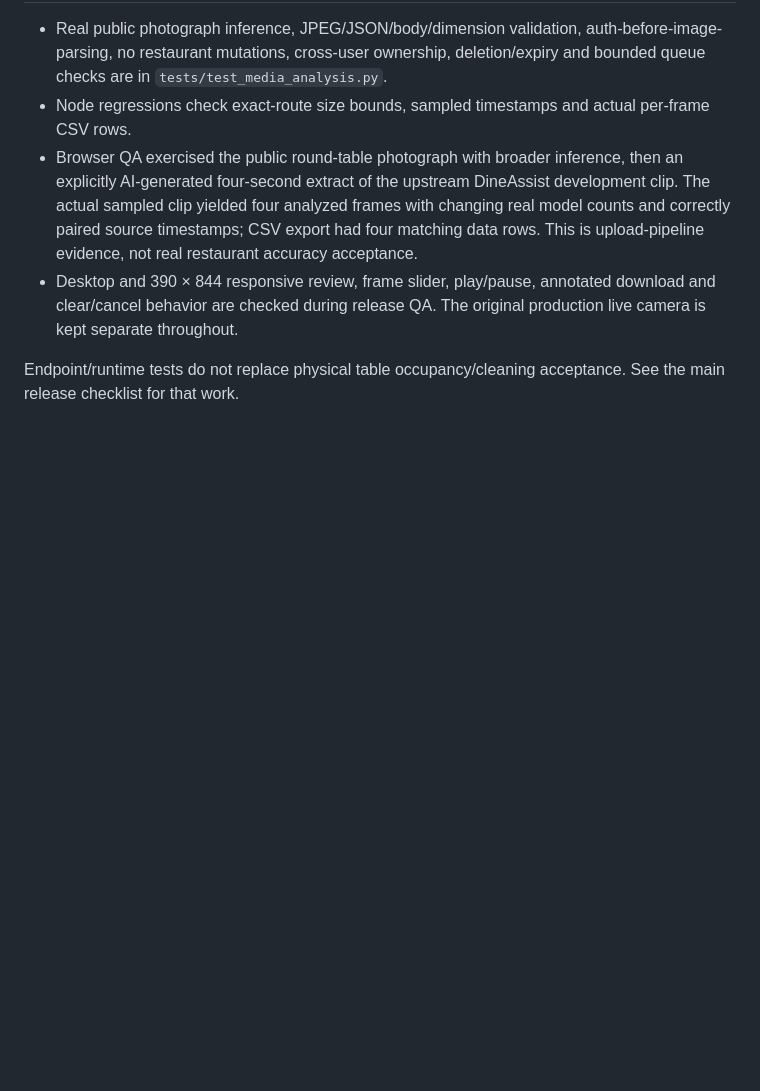
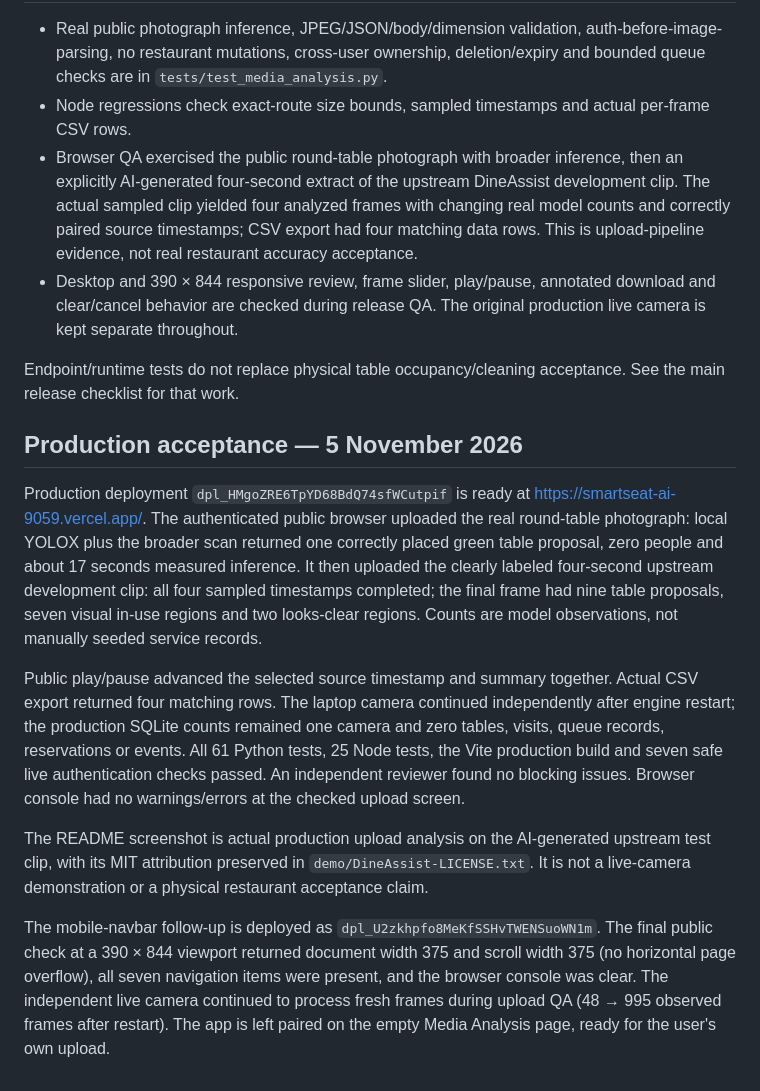
Before and after one commit to 9059Rohith/smartseat-ai, a Markdown page: docs/media-analysis.md, the part around the change. Drawn GitHub-style; blank space fills up the shorter version.

```diff
--- a/docs/media-analysis.md
+++ b/docs/media-analysis.md
@@ -26,3 +26,13 @@ Images default to the broader scan; videos default to faster YOLOX. Broad CPU sc
 - Desktop and 390 × 844 responsive review, frame slider, play/pause, annotated download and clear/cancel behavior are checked during release QA. The original production live camera is kept separate throughout.
 
 Endpoint/runtime tests do not replace physical table occupancy/cleaning acceptance. See the main release checklist for that work.
+
+## Production acceptance — 5 November 2026
+
+Production deployment `dpl_HMgoZRE6TpYD68BdQ74sfWCutpif` is ready at https://smartseat-ai-9059.vercel.app/. The authenticated public browser uploaded the real round-table photograph: local YOLOX plus the broader scan returned one correctly placed green table proposal, zero people and about 17 seconds measured inference. It then uploaded the clearly labeled four-second upstream development clip: all four sampled timestamps completed; the final frame had nine table proposals, seven visual in-use regions and two looks-clear regions. Counts are model observations, not manually seeded service records.
+
+Public play/pause advanced the selected source timestamp and summary together. Actual CSV export returned four matching rows. The laptop camera continued independently after engine restart; the production SQLite counts remained one camera and zero tables, visits, queue records, reservations or events. All 61 Python tests, 25 Node tests, the Vite production build and seven safe live authentication checks passed. An independent reviewer found no blocking issues. Browser console had no warnings/errors at the checked upload screen.
+
+The README screenshot is actual production upload analysis on the AI-generated upstream test clip, with its MIT attribution preserved in `demo/DineAssist-LICENSE.txt`. It is not a live-camera demonstration or a physical restaurant acceptance claim.
+
+The mobile-navbar follow-up is deployed as `dpl_U2zkhpfo8MeKfSSHvTWENSuoWN1m`. The final public check at a 390 × 844 viewport returned document width 375 and scroll width 375 (no horizontal page overflow), all seven navigation items were present, and the browser console was clear. The independent live camera continued to process fresh frames during upload QA (48 → 995 observed frames after restart). The app is left paired on the empty Media Analysis page, ready for the user's own upload.
```
Also changed, not shown: README.md (+4 -0 lines), docs/media/media-analysis.jpg (added), 2 other files.
